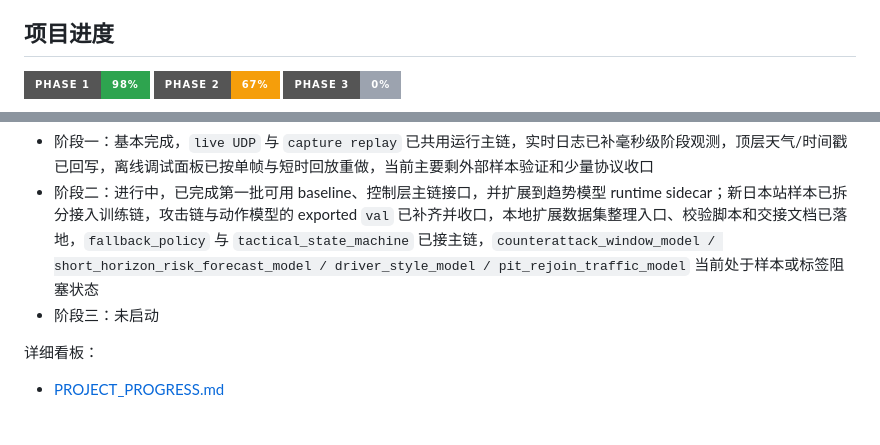
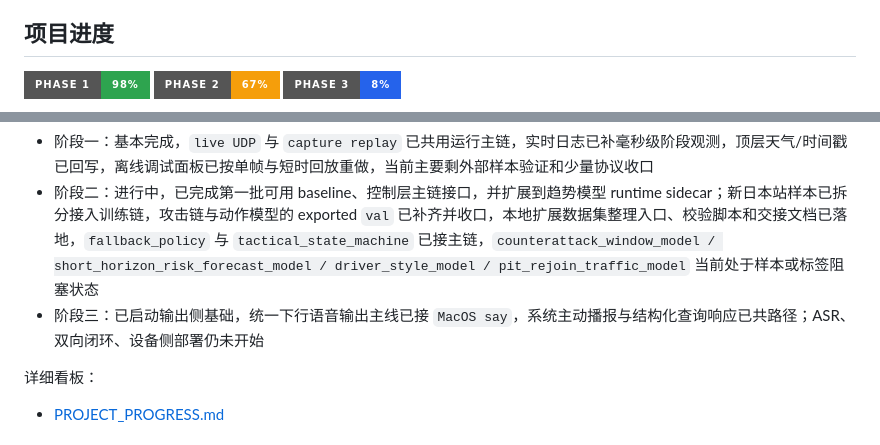
Before and after one commit to Sn55555/Asurada, a Markdown page: README.md, 2 parts joined by grey strips. Rendered like a GitHub page; badges without logos.

````diff
--- a/README.md
+++ b/README.md
@@ -8,7 +8,7 @@
 
 ![Phase 1](https://img.shields.io/badge/Phase%201-98%25-2ea44f?style=for-the-badge)
 ![Phase 2](https://img.shields.io/badge/Phase%202-67%25-f59e0b?style=for-the-badge)
-![Phase 3](https://img.shields.io/badge/Phase%203-0%25-9ca3af?style=for-the-badge)
+![Phase 3](https://img.shields.io/badge/Phase%203-8%25-2563eb?style=for-the-badge)
 
 ```mermaid
 xychart-beta
@@ -30,7 +30,7 @@ flowchart TB
 
 - 阶段一：基本完成，`live UDP` 与 `capture replay` 已共用运行主链，实时日志已补毫秒级阶段观测，顶层天气/时间戳已回写，离线调试面板已按单帧与短时回放重做，当前主要剩外部样本验证和少量协议收口
 - 阶段二：进行中，已完成第一批可用 baseline、控制层主链接口，并扩展到趋势模型 runtime sidecar；新日本站样本已拆分接入训练链，攻击链与动作模型的 exported `val` 已补齐并收口，本地扩展数据集整理入口、校验脚本和交接文档已落地，`fallback_policy` 与 `tactical_state_machine` 已接主链，`counterattack_window_model / short_horizon_risk_forecast_model / driver_style_model / pit_rejoin_traffic_model` 当前处于样本或标签阻塞状态
-- 阶段三：未启动
+- 阶段三：已启动输出侧基础，统一下行语音输出主线已接 `MacOS say`，系统主动播报与结构化查询响应已共路径；ASR、双向闭环、设备侧部署仍未开始
 
 详细看板：
 - [PROJECT_PROGRESS.md](PROJECT_PROGRESS.md)
````
Also changed, not shown: other parts of README.md (+1 -1 lines), PROJECT_PROGRESS.md (+17 -10 lines), asurada-core/STATUS.md (+23 -5 lines).
